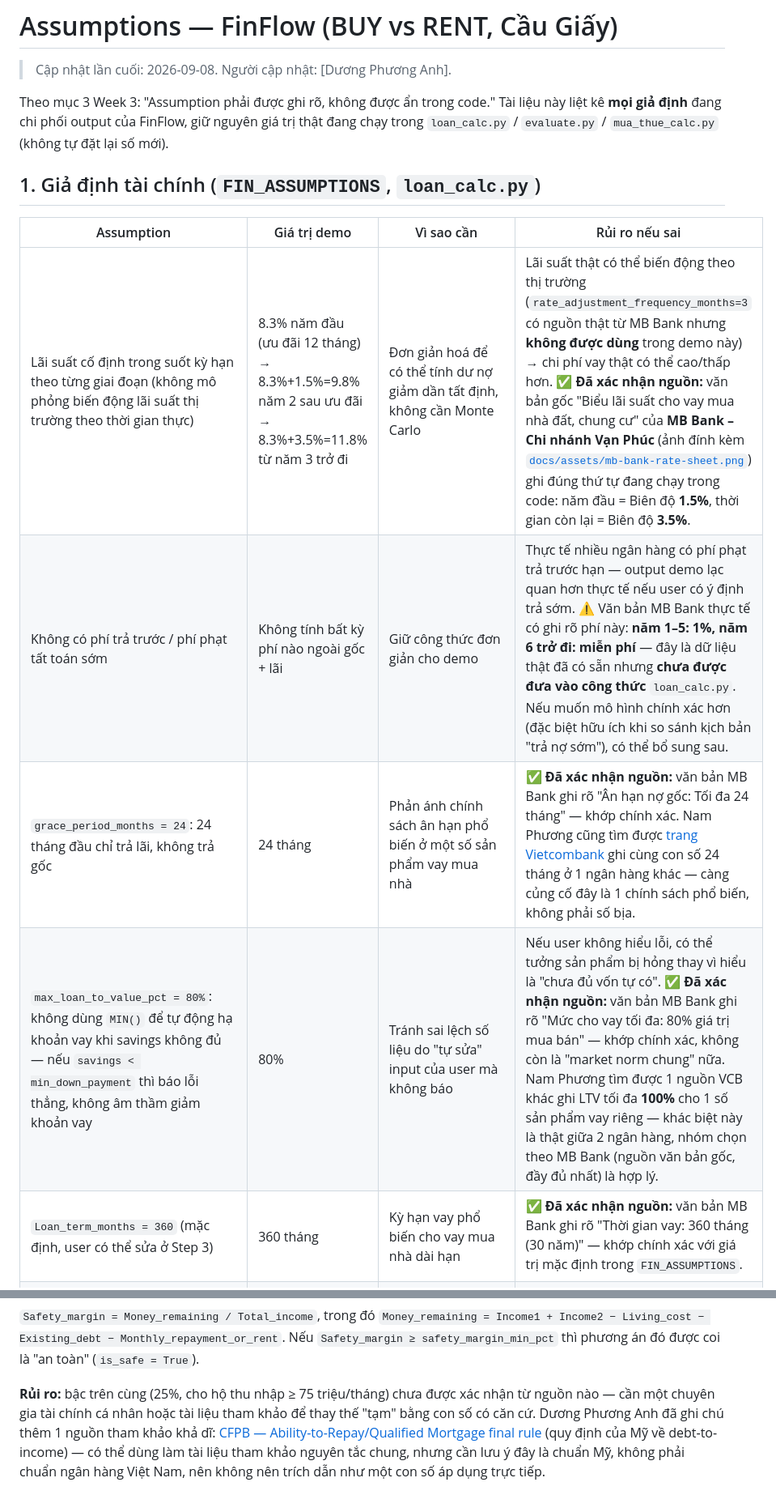
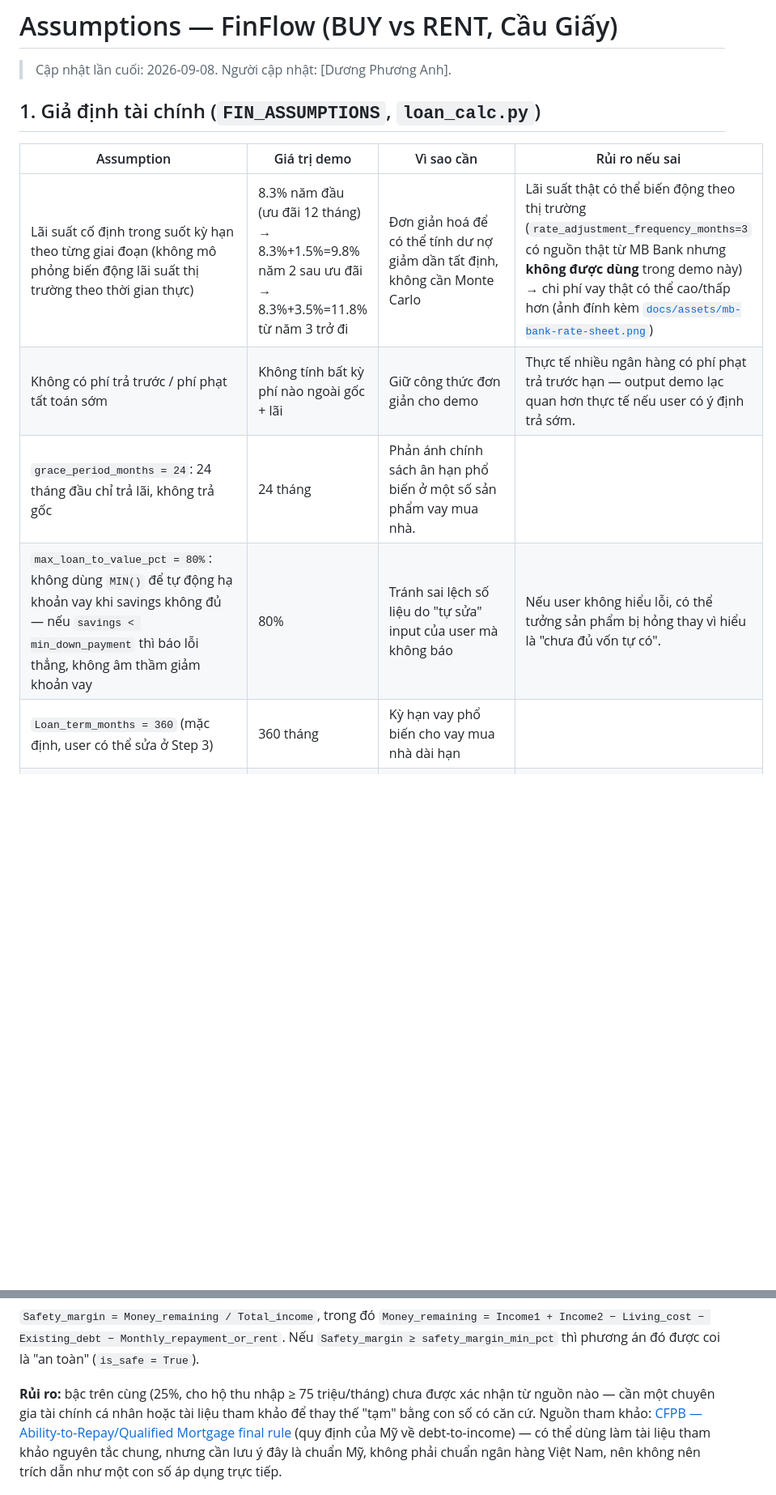
Before and after one commit to FTU-Legacy-63/G04, a Markdown page: Week 3/assumptions.md, 2 parts joined by grey strips. Shown at 81% size. Rendered like a GitHub page; blank space fills up the shorter version.

```diff
--- a/Week 3/assumptions.md
+++ b/Week 3/assumptions.md
@@ -1,19 +1,14 @@
 # Assumptions — FinFlow (BUY vs RENT, Cầu Giấy)
 
 > Cập nhật lần cuối: 2026-09-08. Người cập nhật: [Dương Phương Anh].
-
-Theo mục 3 Week 3: "Assumption phải được ghi rõ, không được ẩn trong code."
-Tài liệu này liệt kê **mọi giả định** đang chi phối output của FinFlow, giữ
-nguyên giá trị thật đang chạy trong `loan_calc.py` / `evaluate.py` /
-`mua_thue_calc.py` (không tự đặt lại số mới).
 
 ## 1. Giả định tài chính (`FIN_ASSUMPTIONS`, `loan_calc.py`)
 
 | Assumption | Giá trị demo | Vì sao cần | Rủi ro nếu sai |
 |---|---|---|---|
-| Lãi suất cố định trong suốt kỳ hạn theo từng giai đoạn (không mô phỏng biến động lãi suất thị trường theo thời gian thực) | 8.3% năm đầu (ưu đãi 12 tháng) → 8.3%+1.5%=9.8% năm 2 sau ưu đãi → 8.3%+3.5%=11.8% từ năm 3 trở đi | Đơn giản hoá để có thể tính dư nợ giảm dần tất định, không cần Monte Carlo | Lãi suất thật có thể biến động theo thị trường (`rate_adjustment_frequency_months=3` có nguồn thật từ MB Bank nhưng **không được dùng** trong demo này) → chi phí vay thật có thể cao/thấp hơn. ✅ **Đã xác nhận nguồn:** văn bản gốc "Biểu lãi suất cho vay mua nhà đất, chung cư" của **MB Bank – Chi nhánh Vạn Phúc** (ảnh đính kèm [`docs/assets/mb-bank-rate-sheet.png`](assets/mb-bank-rate-sheet.png)) ghi đúng thứ tự đang chạy trong code: năm đầu = Biên độ **1.5%**, thời gian còn lại = Biên độ **3.5%**. |
-| Không có phí trả trước / phí phạt tất toán sớm | Không tính bất kỳ phí nào ngoài gốc + lãi | Giữ công thức đơn giản cho demo | Thực tế nhiều ngân hàng có phí phạt trả trước hạn — output demo lạc quan hơn thực tế nếu user có ý định trả sớm. ⚠️ Văn bản MB Bank thực tế có ghi rõ phí này: **năm 1–5: 1%, năm 6 trở đi: miễn phí** — đây là dữ liệu thật đã có sẵn nhưng **chưa được đưa vào công thức** `loan_calc.py`. Nếu muốn mô hình chính xác hơn (đặc biệt hữu ích khi so sánh kịch bản "trả nợ sớm"), có thể bổ sung sau. |
-| `grace_period_months = 24`: 24 tháng đầu chỉ trả lãi, không trả gốc | 24 tháng | Phản ánh chính sách ân hạn phổ biến ở một số sản phẩm vay mua nhà | ✅ **Đã xác nhận nguồn:** văn bản MB Bank ghi rõ "Ân hạn nợ gốc: Tối đa 24 tháng" — khớp chính xác. Nam Phương cũng tìm được [trang Vietcombank](https://www.vietcombank.com.vn/vi-VN/KHCN/Truy-cap-nhanh/Tin-noi-bat/Articles/2023/08/31/Khach-hang-co-the-vay-von-tai-vietcombank) ghi cùng con số 24 tháng ở 1 ngân hàng khác — càng củng cố đây là 1 chính sách phổ biến, không phải số bịa. |
-| `max_loan_to_value_pct = 80%`: không dùng `MIN()` để tự động hạ khoản vay khi savings không đủ — nếu `savings < min_down_payment` thì báo lỗi thẳng, không âm thầm giảm khoản vay | 80% | Tránh sai lệch số liệu do "tự sửa" input của user mà không báo | Nếu user không hiểu lỗi, có thể tưởng sản phẩm bị hỏng thay vì hiểu là "chưa đủ vốn tự có". ✅ **Đã xác nhận nguồn:** văn bản MB Bank ghi rõ "Mức cho vay tối đa: 80% giá trị mua bán" — khớp chính xác, không còn là "market norm chung" nữa. Nam Phương tìm được 1 nguồn VCB khác ghi LTV tối đa **100%** cho 1 số sản phẩm vay riêng — khác biệt này là thật giữa 2 ngân hàng, nhóm chọn theo MB Bank (nguồn văn bản gốc, đầy đủ nhất) là hợp lý. |
-| `Loan_term_months = 360` (mặc định, user có thể sửa ở Step 3) | 360 tháng | Kỳ hạn vay phổ biến cho vay mua nhà dài hạn | ✅ **Đã xác nhận nguồn:** văn bản MB Bank ghi rõ "Thời gian vay: 360 tháng (30 năm)" — khớp chính xác với giá trị mặc định trong `FIN_ASSUMPTIONS`. |
+| Lãi suất cố định trong suốt kỳ hạn theo từng giai đoạn (không mô phỏng biến động lãi suất thị trường theo thời gian thực) | 8.3% năm đầu (ưu đãi 12 tháng) → 8.3%+1.5%=9.8% năm 2 sau ưu đãi → 8.3%+3.5%=11.8% từ năm 3 trở đi | Đơn giản hoá để có thể tính dư nợ giảm dần tất định, không cần Monte Carlo | Lãi suất thật có thể biến động theo thị trường (`rate_adjustment_frequency_months=3` có nguồn thật từ MB Bank nhưng **không được dùng** trong demo này) → chi phí vay thật có thể cao/thấp hơn (ảnh đính kèm [`docs/assets/mb-bank-rate-sheet.png`](assets/mb-bank-rate-sheet.png)) |
+| Không có phí trả trước / phí phạt tất toán sớm | Không tính bất kỳ phí nào ngoài gốc + lãi | Giữ công thức đơn giản cho demo | Thực tế nhiều ngân hàng có phí phạt trả trước hạn — output demo lạc quan hơn thực tế nếu user có ý định trả sớm. |
+| `grace_period_months = 24`: 24 tháng đầu chỉ trả lãi, không trả gốc | 24 tháng | Phản ánh chính sách ân hạn phổ biến ở một số sản phẩm vay mua nhà. | |
+| `max_loan_to_value_pct = 80%`: không dùng `MIN()` để tự động hạ khoản vay khi savings không đủ — nếu `savings < min_down_payment` thì báo lỗi thẳng, không âm thầm giảm khoản vay | 80% | Tránh sai lệch số liệu do "tự sửa" input của user mà không báo | Nếu user không hiểu lỗi, có thể tưởng sản phẩm bị hỏng thay vì hiểu là "chưa đủ vốn tự có". |
+| `Loan_term_months = 360` (mặc định, user có thể sửa ở Step 3) | 360 tháng | Kỳ hạn vay phổ biến cho vay mua nhà dài hạn | |
 | `investment_return_pct = 6%/năm`: tiền dư ra hàng tháng (sau khi trả nợ/thuê + chi phí sinh hoạt) được giả định đem đầu tư sinh lời 6%/năm, lãi kép hàng tháng | 6% | Cần một con số để tính Net worth theo thời gian (Step 4) | Đây là giả định **giáo dục**, không gắn với một kênh đầu tư cụ thể (gửi tiết kiệm, chứng khoán...) — không nên hiểu là khuyến nghị đầu tư thật |
@@ -49,8 +44,7 @@ toàn" (`is_safe = True`).
 
 **Rủi ro:** bậc trên cùng (25%, cho hộ thu nhập ≥ 75 triệu/tháng) chưa được
 xác nhận từ nguồn nào — cần một chuyên gia tài chính cá nhân hoặc tài liệu
-tham khảo để thay thế "tạm" bằng con số có căn cứ. Dương Phương Anh đã ghi
-chú thêm 1 nguồn tham khảo khả dĩ: [CFPB — Ability-to-Repay/Qualified
+tham khảo để thay thế "tạm" bằng con số có căn cứ. Nguồn tham khảo: [CFPB — Ability-to-Repay/Qualified
 Mortgage final rule](https://files.consumerfinance.gov/f/201301_cfpb_final-rule_ability-to-repay-preamble.pdf)
 (quy định của Mỹ về debt-to-income) — có thể dùng làm tài liệu tham khảo
 nguyên tắc chung, nhưng cần lưu ý đây là chuẩn Mỹ, không phải chuẩn ngân
```
Also changed, not shown: other parts of Week 3/assumptions.md (+2 -2 lines).
